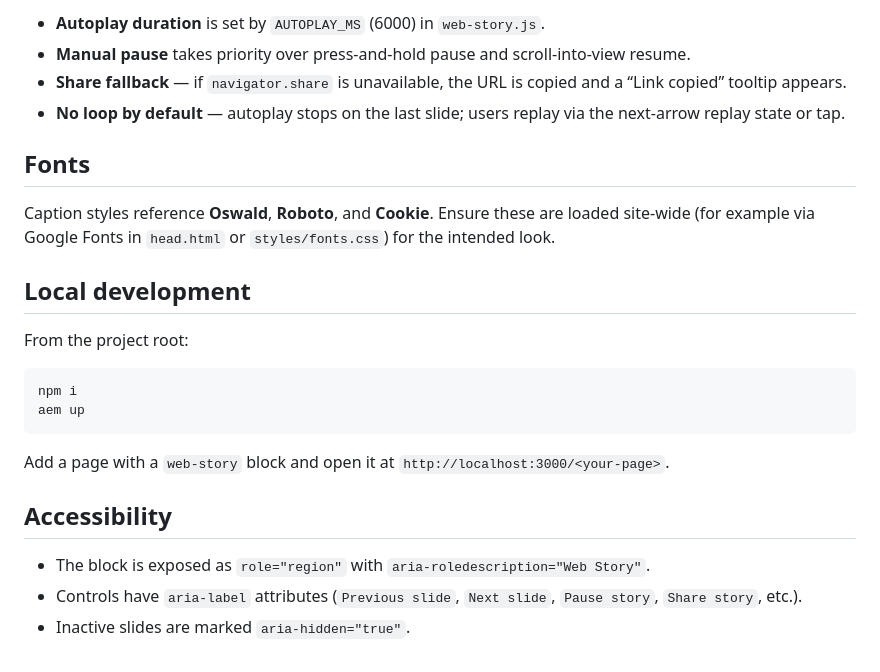
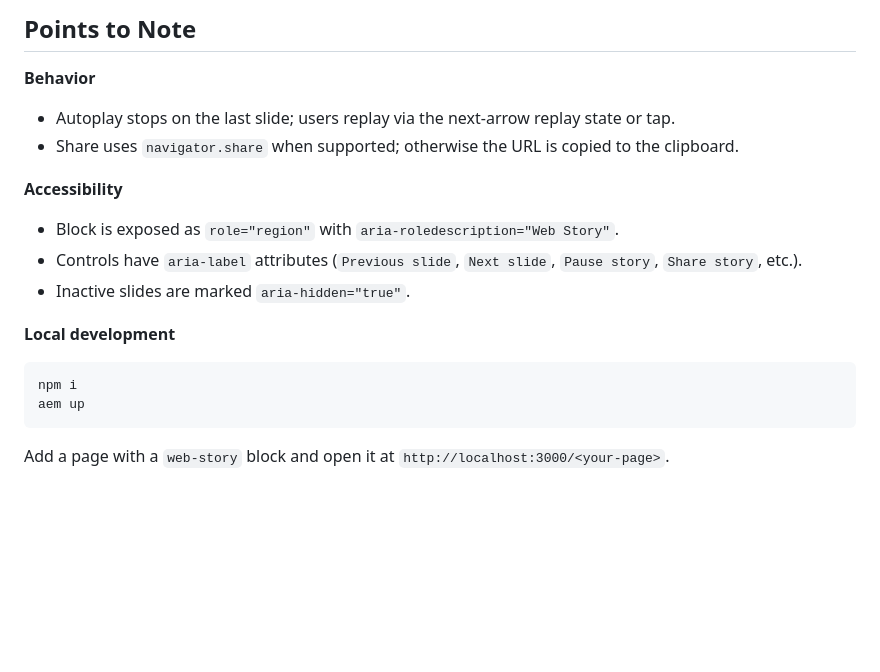
Before and after one commit to ShivaniM123/slider-story, a Markdown page: blocks/web-story/README.md, the part around one of its changes. Drawn GitHub-style; blank space fills up the shorter version.

````diff
--- a/blocks/web-story/README.md
+++ b/blocks/web-story/README.md
@@ -62,16 +78,18 @@ The viewer max-width is `360px` ( `380px` at `≥600px` viewport width).
 
-- **Autoplay duration** is set by `AUTOPLAY_MS` (6000) in `web-story.js`.
-- **Manual pause** takes priority over press-and-hold pause and scroll-into-view resume.
-- **Share fallback** — if `navigator.share` is unavailable, the URL is copied and a “Link copied” tooltip appears.
-- **No loop by default** — autoplay stops on the last slide; users replay via the next-arrow replay state or tap.
+## Points to Note
 
-## Fonts
+**Behavior**
 
-Caption styles reference **Oswald**, **Roboto**, and **Cookie**. Ensure these are loaded site-wide (for example via Google Fonts in `head.html` or `styles/fonts.css`) for the intended look.
+- Autoplay stops on the last slide; users replay via the next-arrow replay state or tap.
+- Share uses `navigator.share` when supported; otherwise the URL is copied to the clipboard.
 
-## Local development
+**Accessibility**
 
-From the project root:
+- Block is exposed as `role="region"` with `aria-roledescription="Web Story"`.
+- Controls have `aria-label` attributes (`Previous slide`, `Next slide`, `Pause story`, `Share story`, etc.).
+- Inactive slides are marked `aria-hidden="true"`.
+
+**Local development**
 
 ```sh
 npm i
@@ -79,9 +97,3 @@ aem up
 ```
 
 Add a page with a `web-story` block and open it at `http://localhost:3000/<your-page>`.
-
-## Accessibility
-
-- The block is exposed as `role="region"` with `aria-roledescription="Web Story"`.
-- Controls have `aria-label` attributes (`Previous slide`, `Next slide`, `Pause story`, `Share story`, etc.).
-- Inactive slides are marked `aria-hidden="true"`.
````
Also changed, not shown: other parts of blocks/web-story/README.md (+51 -35 lines).
